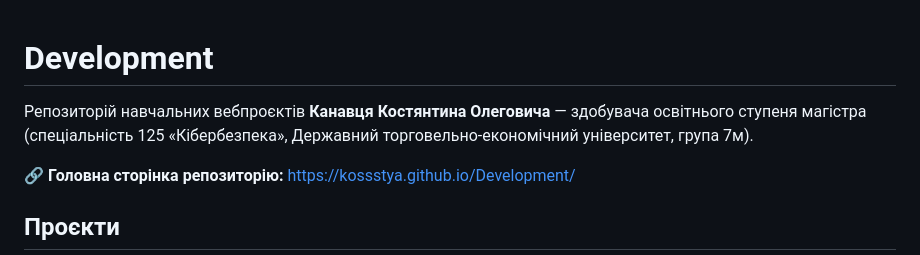
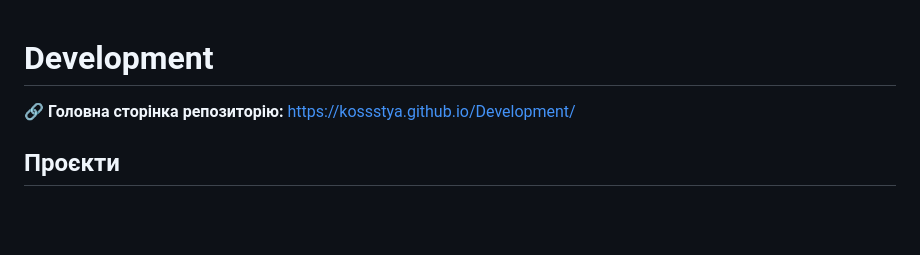
Before and after one commit to kossstya/Development, a Markdown page: README.md, the part around the change. Drawn GitHub-style; blank space fills up the shorter version.

```diff
--- a/README.md
+++ b/README.md
@@ -1,6 +1,4 @@
 # Development
-
-Репозиторій навчальних вебпроєктів **Канавця Костянтина Олеговича** — здобувача освітнього ступеня магістра (спеціальність 125 «Кібербезпека», Державний торговельно-економічний університет, група 7м).
 
 🔗 **Головна сторінка репозиторію:** https://kossstya.github.io/Development/
 
```
